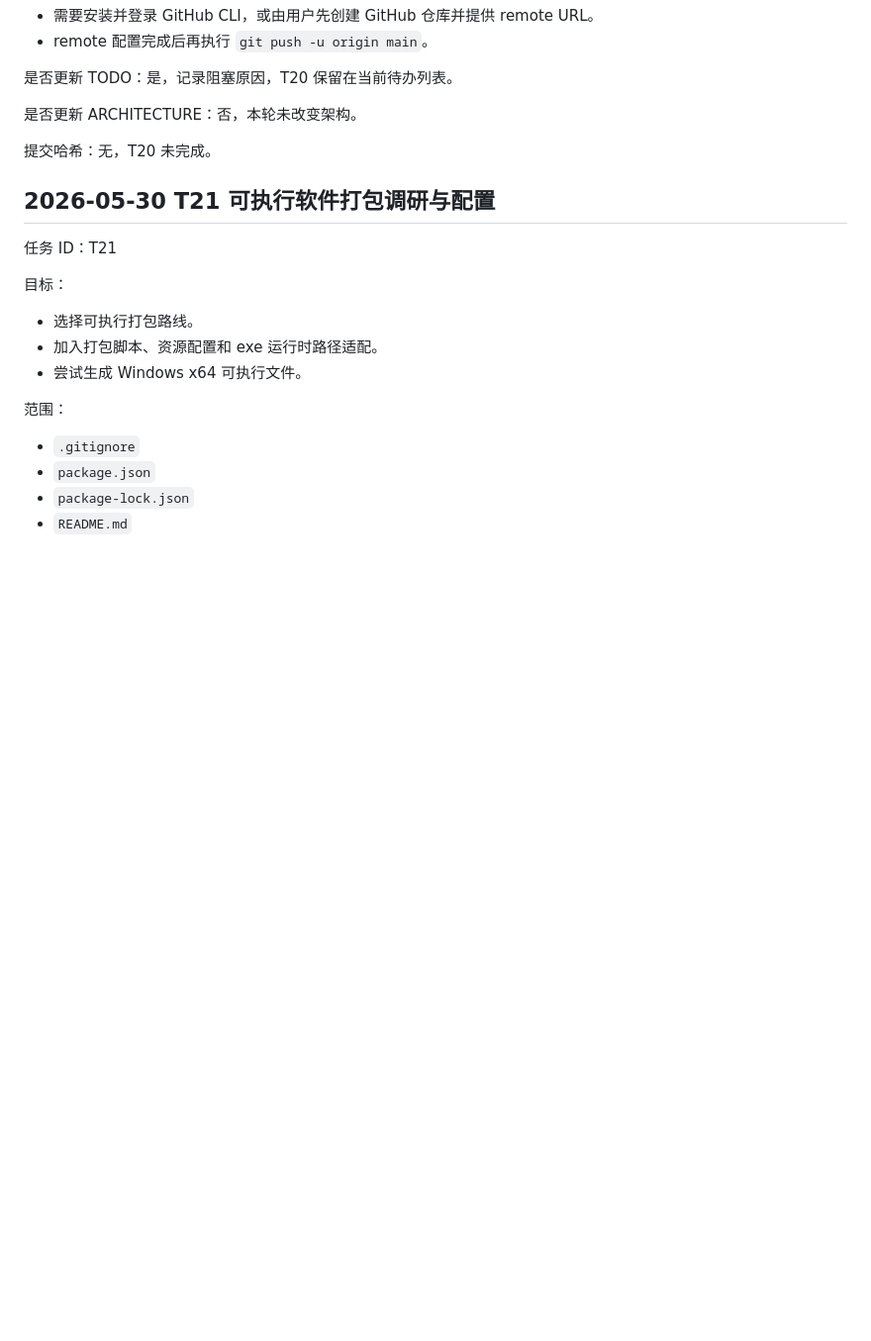
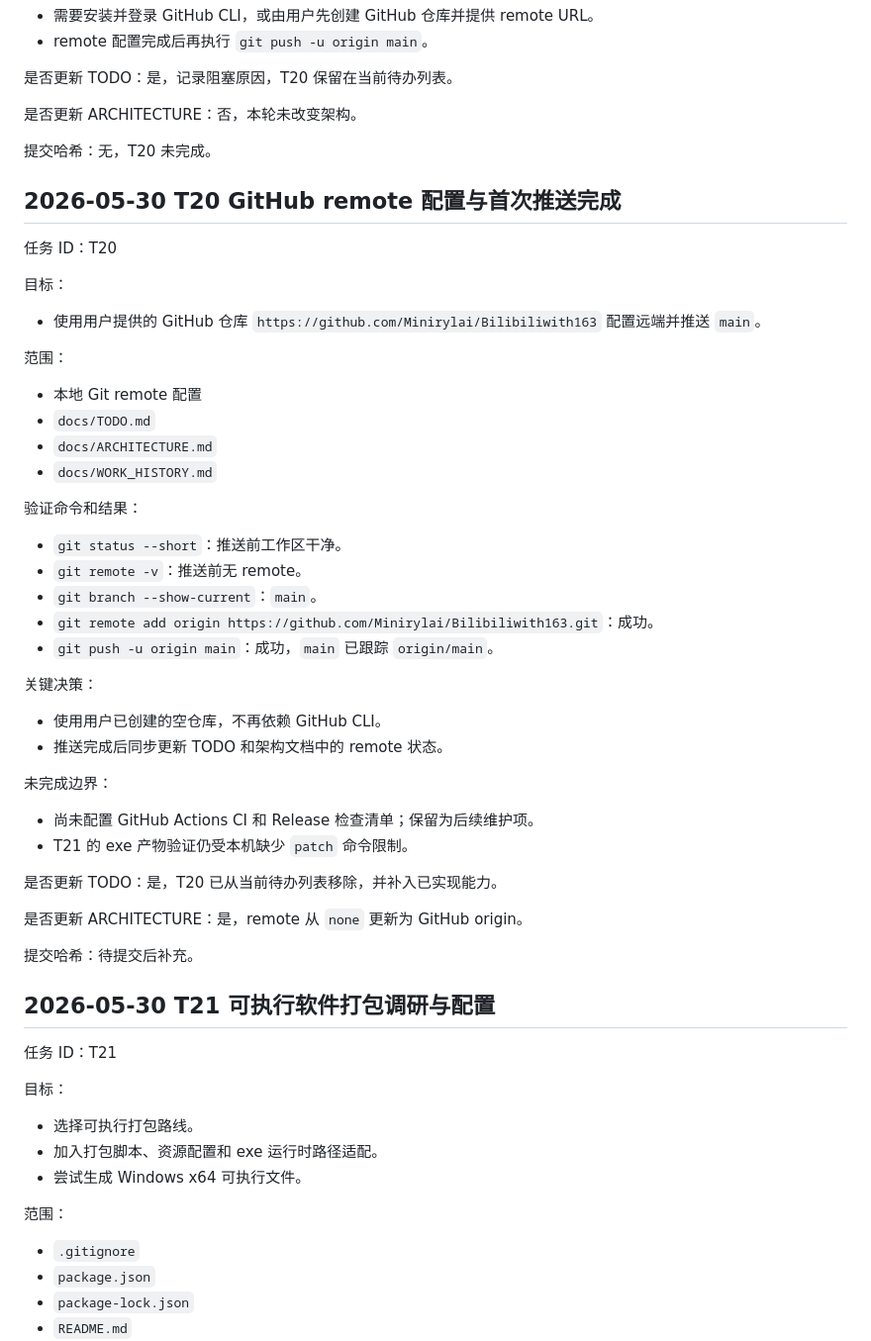
Before and after one commit to Minirylai/Bilibiliwith163, a Markdown page: docs/WORK_HISTORY.md, the part around the change. Shown at 99% size. GitHub-like rendering; blank space fills up the shorter version.

Commit message:
docs: record github publish

```diff
--- a/docs/WORK_HISTORY.md
+++ b/docs/WORK_HISTORY.md
@@ -448,6 +448,45 @@
 
 提交哈希：无，T20 未完成。
 
+## 2026-05-30 T20 GitHub remote 配置与首次推送完成
+
+任务 ID：T20
+
+目标：
+
+- 使用用户提供的 GitHub 仓库 `https://github.com/Minirylai/Bilibiliwith163` 配置远端并推送 `main`。
+
+范围：
+
+- 本地 Git remote 配置
+- `docs/TODO.md`
+- `docs/ARCHITECTURE.md`
+- `docs/WORK_HISTORY.md`
+
+验证命令和结果：
+
+- `git status --short`：推送前工作区干净。
+- `git remote -v`：推送前无 remote。
+- `git branch --show-current`：`main`。
+- `git remote add origin https://github.com/Minirylai/Bilibiliwith163.git`：成功。
+- `git push -u origin main`：成功，`main` 已跟踪 `origin/main`。
+
+关键决策：
+
+- 使用用户已创建的空仓库，不再依赖 GitHub CLI。
+- 推送完成后同步更新 TODO 和架构文档中的 remote 状态。
+
+未完成边界：
+
+- 尚未配置 GitHub Actions CI 和 Release 检查清单；保留为后续维护项。
+- T21 的 exe 产物验证仍受本机缺少 `patch` 命令限制。
+
+是否更新 TODO：是，T20 已从当前待办列表移除，并补入已实现能力。
+
+是否更新 ARCHITECTURE：是，remote 从 `none` 更新为 GitHub origin。
+
+提交哈希：待提交后补充。
+
 ## 2026-05-30 T21 可执行软件打包调研与配置
 
 任务 ID：T21
```
Also changed, not shown: docs/ARCHITECTURE.md (+1 -1 lines), docs/TODO.md (+14 -37 lines).
